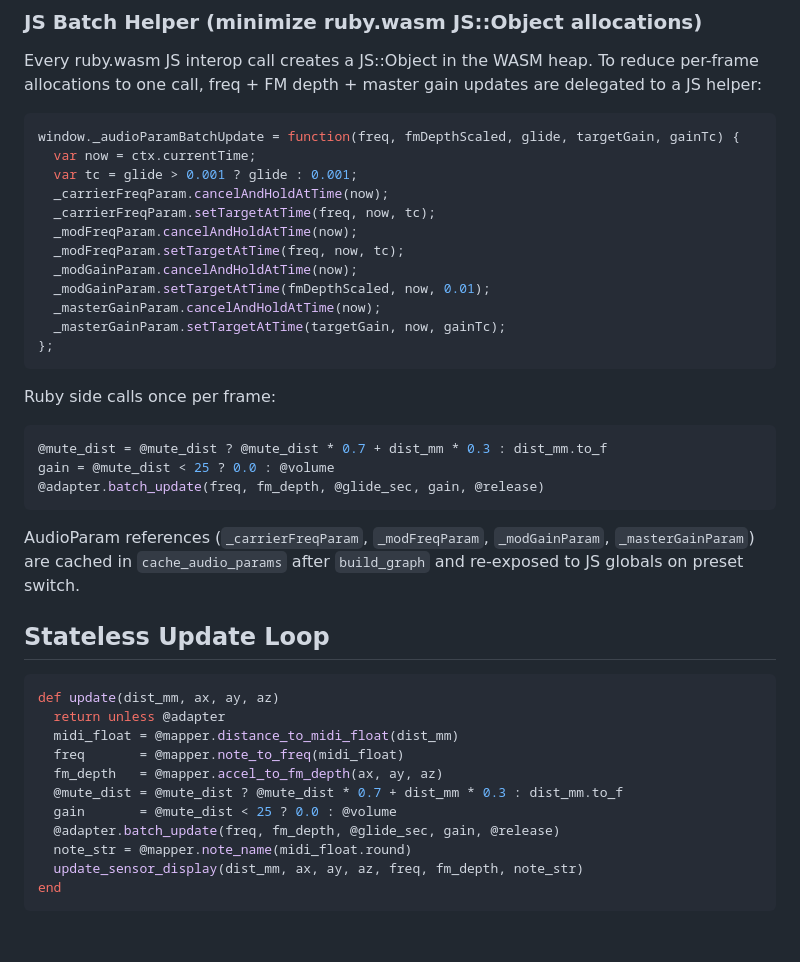
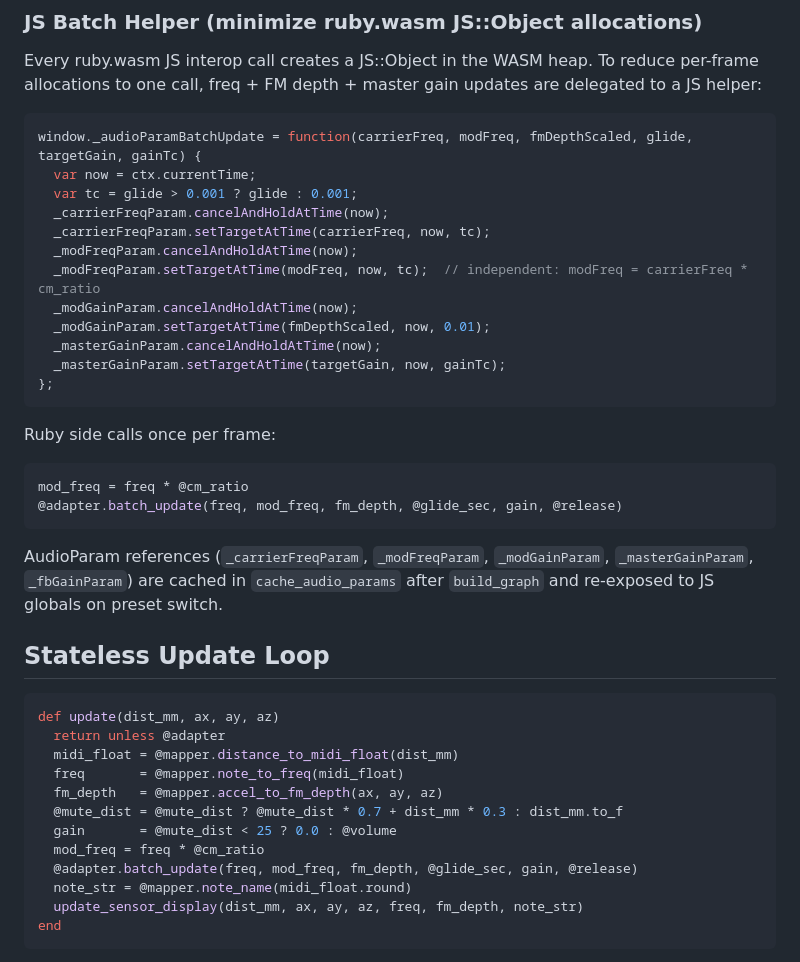
Before and after one commit to bash0C7/picoruby-ot, a Markdown page: web/CLAUDE.md, the part around the change. GitHub-like rendering; blank space fills up the shorter version.

Commit message:
docs: update web/CLAUDE.md batch_update signature for C:M ratio and feedback
Co-Authored-By: Claude Sonnet 4.6 <noreply@anthropic.com>

````diff
--- a/web/CLAUDE.md
+++ b/web/CLAUDE.md
@@ -92,13 +92,13 @@ Every ruby.wasm JS interop call creates a JS::Object in the WASM heap. To reduce
 per-frame allocations to one call, freq + FM depth + master gain updates are delegated to a JS helper:
 
 ```js
-window._audioParamBatchUpdate = function(freq, fmDepthScaled, glide, targetGain, gainTc) {
+window._audioParamBatchUpdate = function(carrierFreq, modFreq, fmDepthScaled, glide, targetGain, gainTc) {
   var now = ctx.currentTime;
   var tc = glide > 0.001 ? glide : 0.001;
   _carrierFreqParam.cancelAndHoldAtTime(now);
-  _carrierFreqParam.setTargetAtTime(freq, now, tc);
+  _carrierFreqParam.setTargetAtTime(carrierFreq, now, tc);
   _modFreqParam.cancelAndHoldAtTime(now);
-  _modFreqParam.setTargetAtTime(freq, now, tc);
+  _modFreqParam.setTargetAtTime(modFreq, now, tc);  // independent: modFreq = carrierFreq * cm_ratio
   _modGainParam.cancelAndHoldAtTime(now);
   _modGainParam.setTargetAtTime(fmDepthScaled, now, 0.01);
   _masterGainParam.cancelAndHoldAtTime(now);
@@ -108,12 +108,11 @@ window._audioParamBatchUpdate = function(freq, fmDepthScaled, glide, targetGain,
 
 Ruby side calls once per frame:
 ```ruby
-@mute_dist = @mute_dist ? @mute_dist * 0.7 + dist_mm * 0.3 : dist_mm.to_f
-gain = @mute_dist < 25 ? 0.0 : @volume
-@adapter.batch_update(freq, fm_depth, @glide_sec, gain, @release)
+mod_freq = freq * @cm_ratio
+@adapter.batch_update(freq, mod_freq, fm_depth, @glide_sec, gain, @release)
 ```
 
-AudioParam references (`_carrierFreqParam`, `_modFreqParam`, `_modGainParam`, `_masterGainParam`)
+AudioParam references (`_carrierFreqParam`, `_modFreqParam`, `_modGainParam`, `_masterGainParam`, `_fbGainParam`)
 are cached in `cache_audio_params` after `build_graph` and re-exposed to JS globals on preset switch.
 
 ## Stateless Update Loop
@@ -126,7 +125,8 @@ def update(dist_mm, ax, ay, az)
   fm_depth   = @mapper.accel_to_fm_depth(ax, ay, az)
   @mute_dist = @mute_dist ? @mute_dist * 0.7 + dist_mm * 0.3 : dist_mm.to_f
   gain       = @mute_dist < 25 ? 0.0 : @volume
-  @adapter.batch_update(freq, fm_depth, @glide_sec, gain, @release)
+  mod_freq = freq * @cm_ratio
+  @adapter.batch_update(freq, mod_freq, fm_depth, @glide_sec, gain, @release)
   note_str = @mapper.note_name(midi_float.round)
   update_sensor_display(dist_mm, ax, ay, az, freq, fm_depth, note_str)
 end
````
